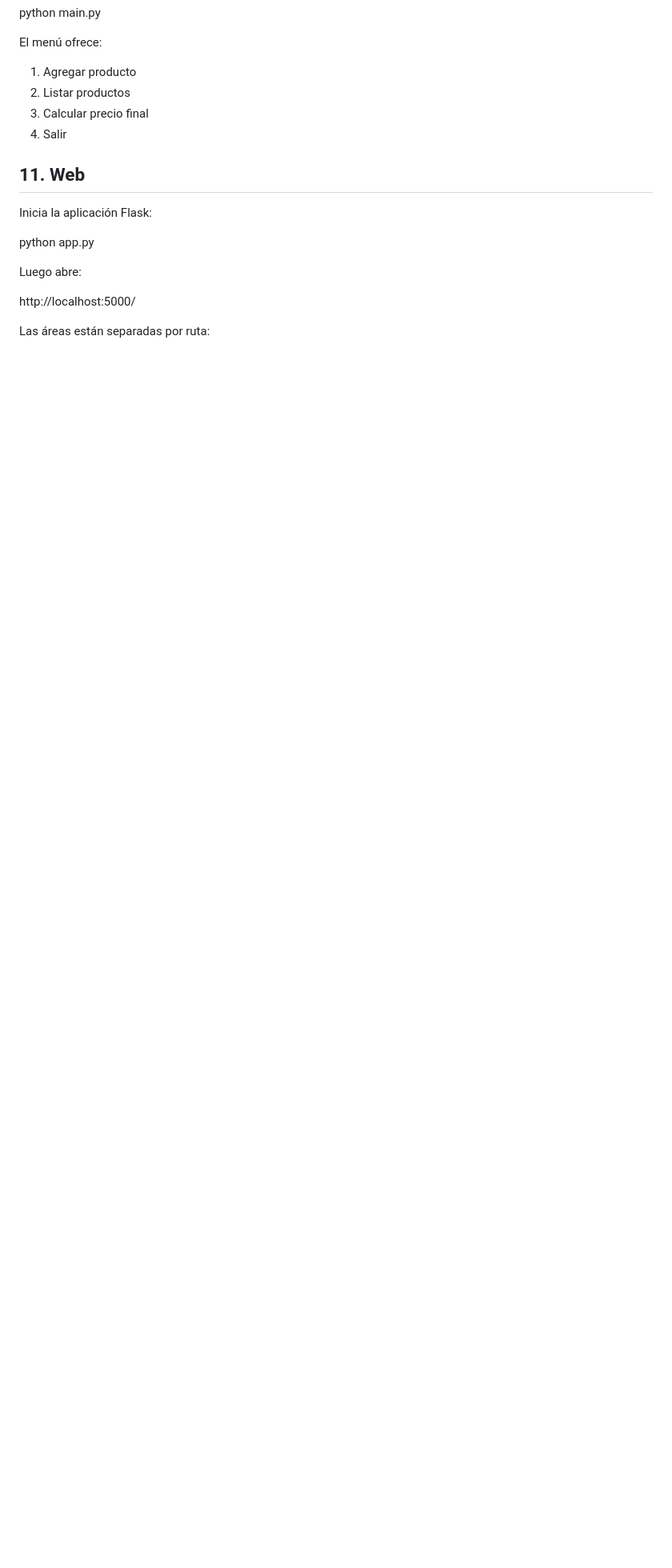
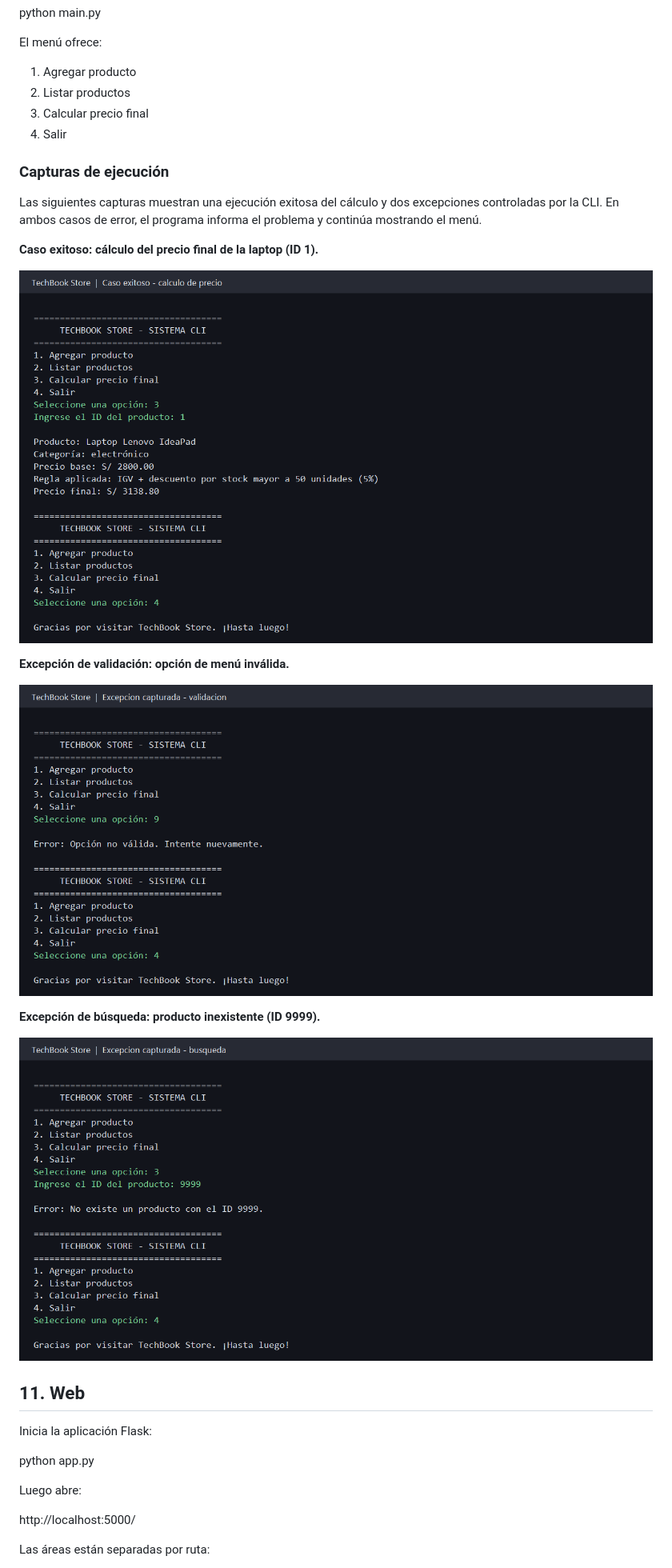
Before and after one commit to Jesus-HJ/SEMANA_10_1, a Markdown page: README.md, the part around the change. Shown at 80% size. Rendered like a GitHub page; pictures changed too: docs/capturas/cli-caso-exitoso.png (added), docs/capturas/cli-excepcion-no-encontrado.png (added), docs/capturas/cli-excepcion-validacion.png (added); blank space fills up the shorter version.

Commit message:
Actualiza README y agrega capturas de ejecución CLI

```diff
--- a/README.md
+++ b/README.md
@@ -123,6 +123,22 @@ El menú ofrece:
 3. Calcular precio final
 4. Salir
 
+### Capturas de ejecución
+
+Las siguientes capturas muestran una ejecución exitosa del cálculo y dos excepciones controladas por la CLI. En ambos casos de error, el programa informa el problema y continúa mostrando el menú.
+
+**Caso exitoso: cálculo del precio final de la laptop (ID 1).**
+
+![Ejecución exitosa de la CLI](docs/capturas/cli-caso-exitoso.png)
+
+**Excepción de validación: opción de menú inválida.**
+
+![Excepción de validación capturada por la CLI](docs/capturas/cli-excepcion-validacion.png)
+
+**Excepción de búsqueda: producto inexistente (ID 9999).**
+
+![Excepción de producto no encontrado capturada por la CLI](docs/capturas/cli-excepcion-no-encontrado.png)
+
 ## 11. Web
 
 Inicia la aplicación Flask:
```
